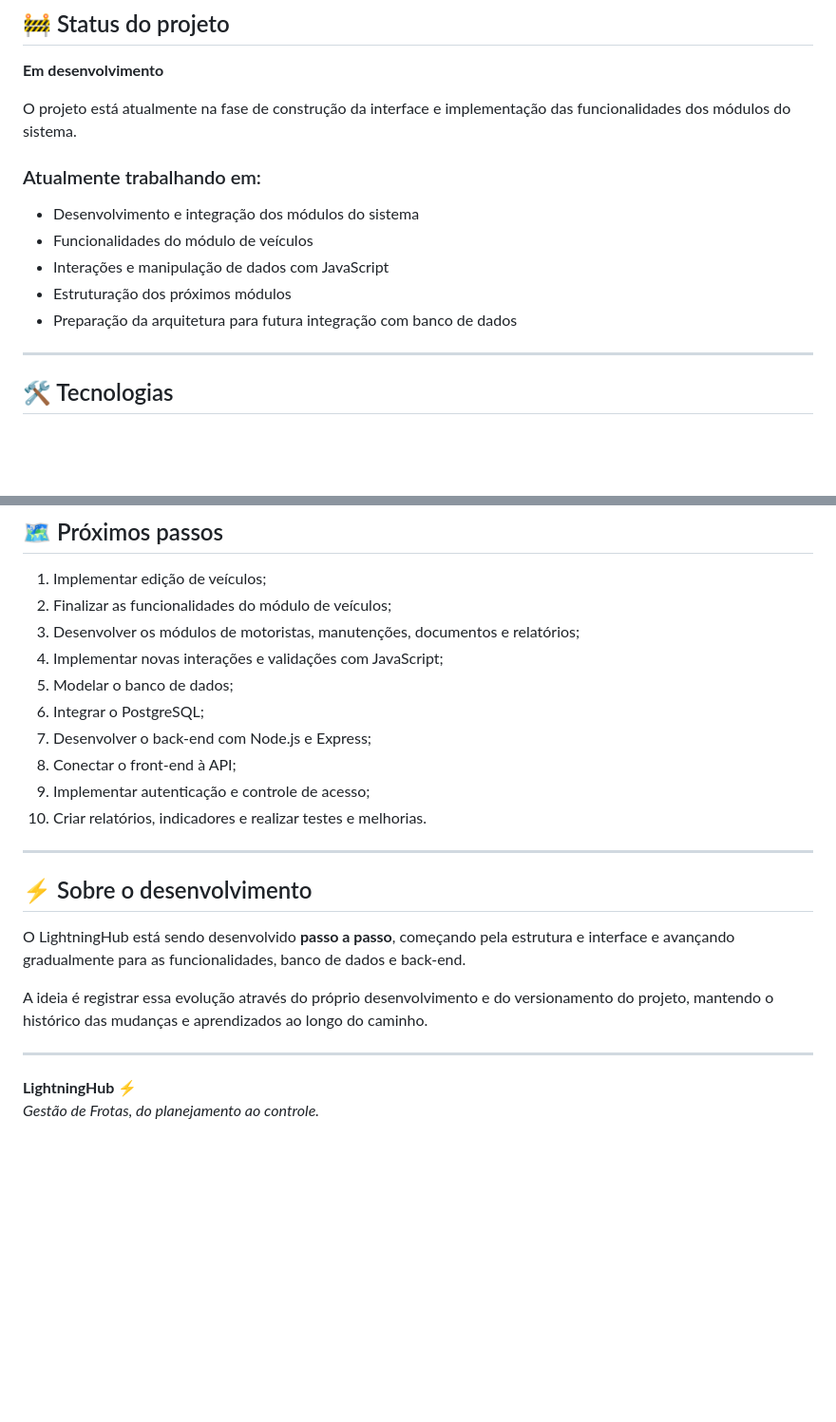
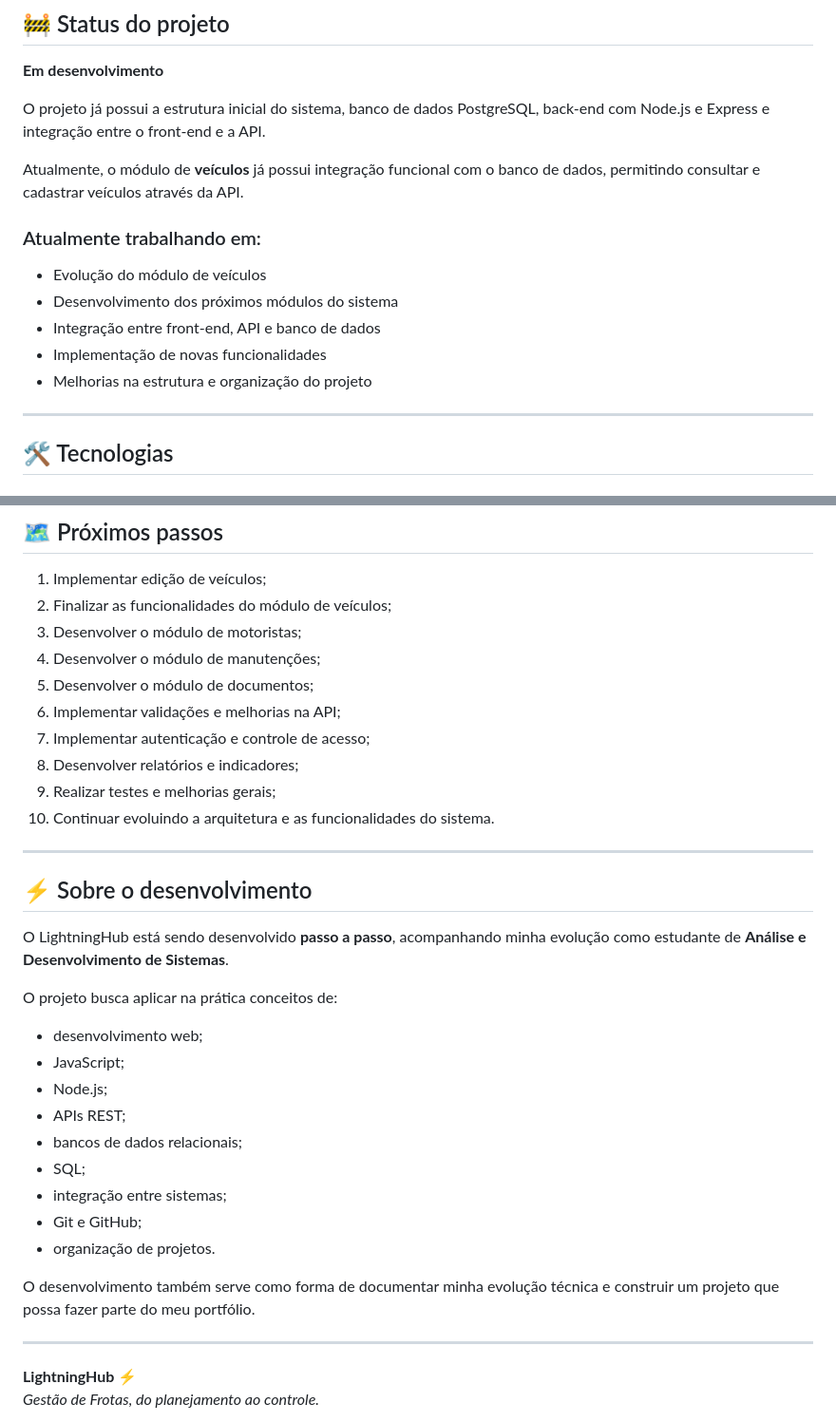
Before and after one commit to lawanemoraes/LightningHub, a Markdown page: README.md, 2 parts joined by grey strips. Shown at 95% size. GitHub-like rendering; blank space fills up the shorter version.

Commit message:
Atualizar documentação do projeto

```diff
--- a/README.md
+++ b/README.md
@@ -35,15 +35,17 @@ A proposta é transformar o LightningHub em um projeto cada vez mais completo ao
 
 **Em desenvolvimento**
 
-O projeto está atualmente na fase de construção da interface e implementação das funcionalidades dos módulos do sistema.
+O projeto já possui a estrutura inicial do sistema, banco de dados PostgreSQL, back-end com Node.js e Express e integração entre o front-end e a API.
+
+Atualmente, o módulo de **veículos** já possui integração funcional com o banco de dados, permitindo consultar e cadastrar veículos através da API.
 
 ### Atualmente trabalhando em:
 
-* Desenvolvimento e integração dos módulos do sistema
-* Funcionalidades do módulo de veículos
-* Interações e manipulação de dados com JavaScript
-* Estruturação dos próximos módulos
-* Preparação da arquitetura para futura integração com banco de dados
+* Evolução do módulo de veículos
+* Desenvolvimento dos próximos módulos do sistema
+* Integração entre front-end, API e banco de dados
+* Implementação de novas funcionalidades
+* Melhorias na estrutura e organização do projeto
 
 ---
 
@@ -147,22 +234,34 @@ A estrutura será atualizada conforme novas partes do sistema forem desenvolvida
 
 1. Implementar edição de veículos;
 2. Finalizar as funcionalidades do módulo de veículos;
-3. Desenvolver os módulos de motoristas, manutenções, documentos e relatórios;
-4. Implementar novas interações e validações com JavaScript;
-5. Modelar o banco de dados;
-6. Integrar o PostgreSQL;
-7. Desenvolver o back-end com Node.js e Express;
-8. Conectar o front-end à API;
-9. Implementar autenticação e controle de acesso;
-10. Criar relatórios, indicadores e realizar testes e melhorias.
+3. Desenvolver o módulo de motoristas;
+4. Desenvolver o módulo de manutenções;
+5. Desenvolver o módulo de documentos;
+6. Implementar validações e melhorias na API;
+7. Implementar autenticação e controle de acesso;
+8. Desenvolver relatórios e indicadores;
+9. Realizar testes e melhorias gerais;
+10. Continuar evoluindo a arquitetura e as funcionalidades do sistema.
 
 ---
 
 ## ⚡ Sobre o desenvolvimento
 
-O LightningHub está sendo desenvolvido **passo a passo**, começando pela estrutura e interface e avançando gradualmente para as funcionalidades, banco de dados e back-end.
+O LightningHub está sendo desenvolvido **passo a passo**, acompanhando minha evolução como estudante de **Análise e Desenvolvimento de Sistemas**.
 
-A ideia é registrar essa evolução através do próprio desenvolvimento e do versionamento do projeto, mantendo o histórico das mudanças e aprendizados ao longo do caminho.
+O projeto busca aplicar na prática conceitos de:
+
+* desenvolvimento web;
+* JavaScript;
+* Node.js;
+* APIs REST;
+* bancos de dados relacionais;
+* SQL;
+* integração entre sistemas;
+* Git e GitHub;
+* organização de projetos.
+
+O desenvolvimento também serve como forma de documentar minha evolução técnica e construir um projeto que possa fazer parte do meu portfólio.
 
 ---
 
```
Also changed, not shown: other parts of README.md (+98 -13 lines).
